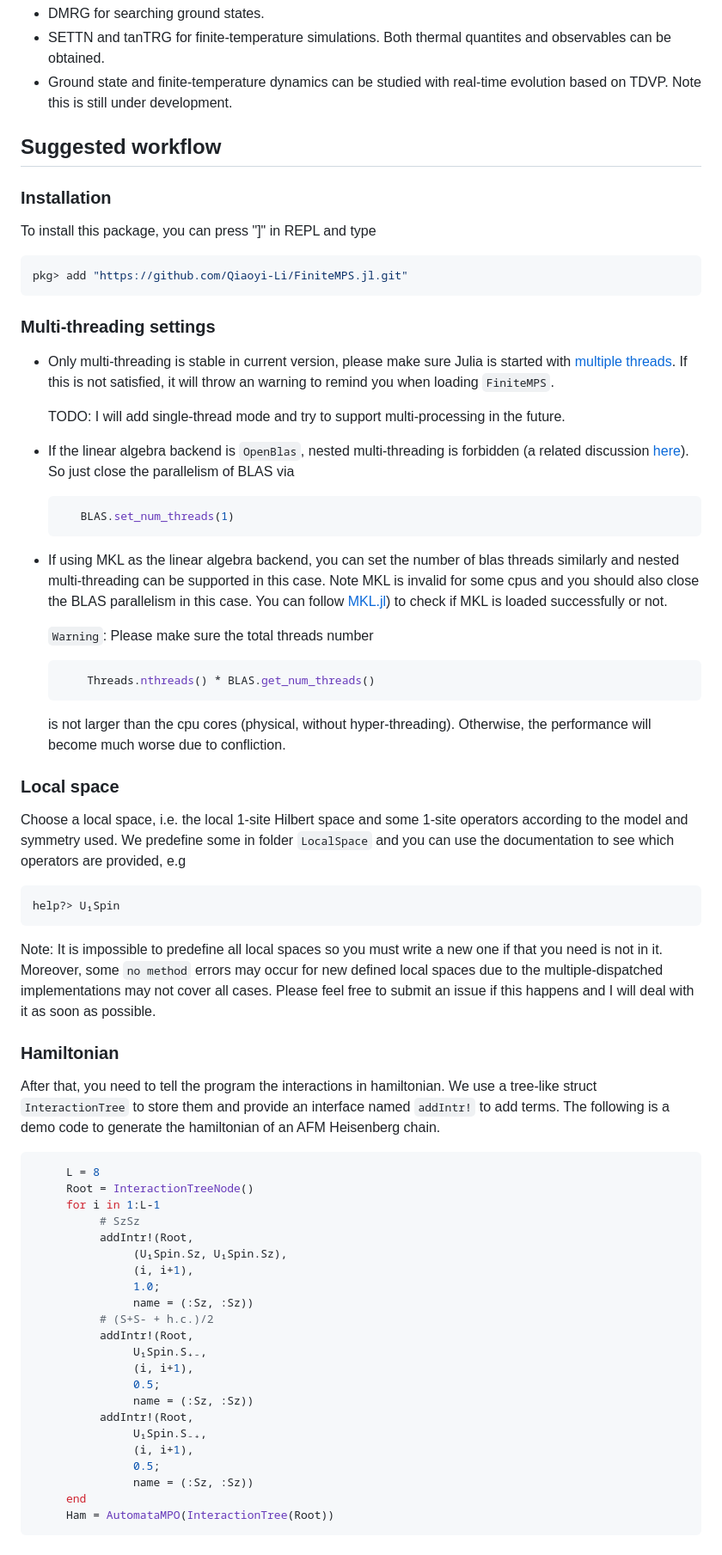
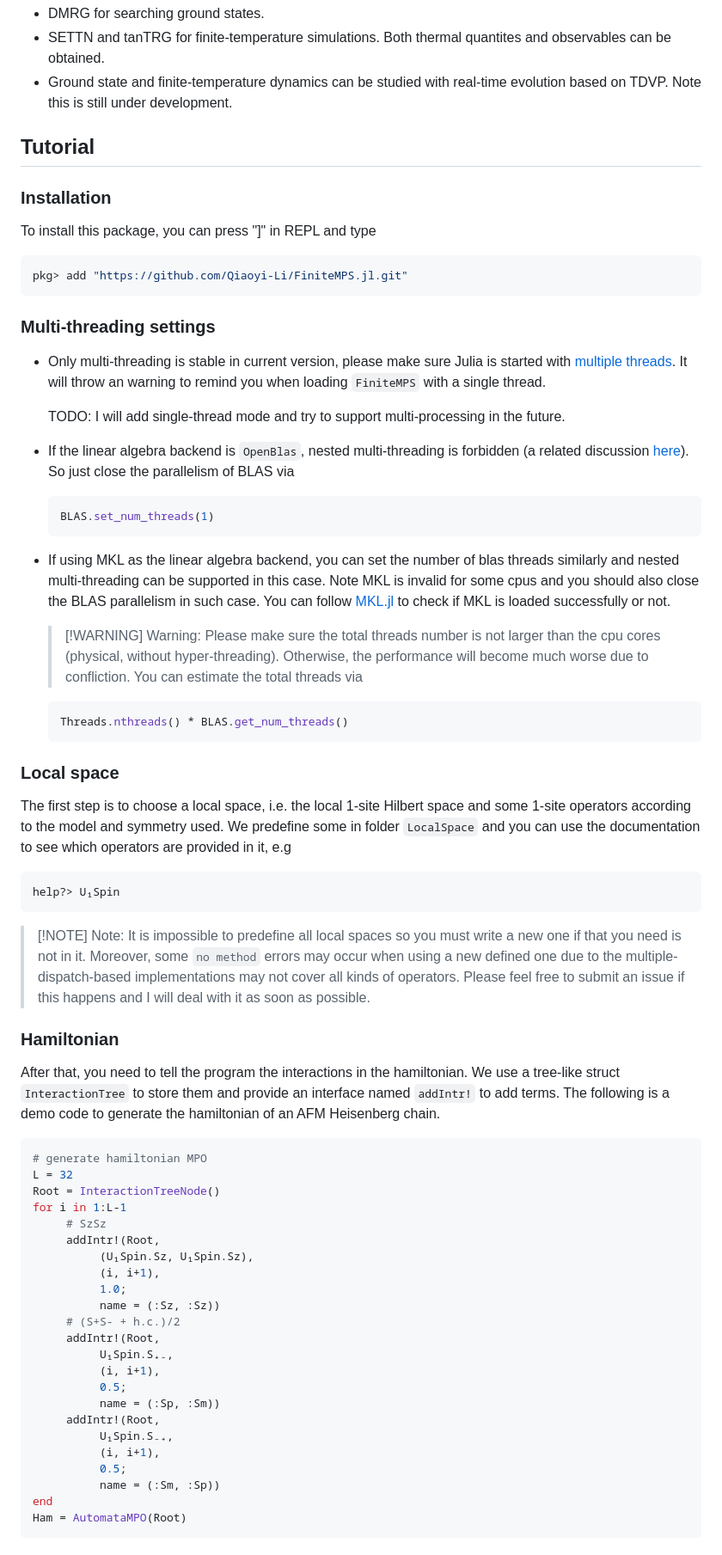
Before and after one commit to Qiaoyi-Li/FiniteMPS.jl, a Markdown page: README.md, the part around one of its changes. Shown at 86% size. GitHub-like rendering.

````diff
--- a/README.md
+++ b/README.md
@@ -30,7 +30,7 @@ Now this package contains
 - SETTN and tanTRG for finite-temperature simulations. Both thermal quantites and observables can be obtained.
 - Ground state and finite-temperature dynamics can be studied with real-time evolution based on TDVP. Note this is still under development.
 
-## Suggested workflow
+## Tutorial
 
 ### Installation
 To install this package, you can press "]" in REPL and type
@@ -39,55 +39,57 @@ pkg> add "https://github.com/Qiaoyi-Li/FiniteMPS.jl.git"
 ```
 
 ### Multi-threading settings
-- Only multi-threading is stable in current version, please make sure Julia is started with [multiple threads](https://docs.julialang.org/en/v1/manual/multi-threading/#man-multithreading). If this is not satisfied, it will throw an warning to remind you when loading `FiniteMPS`.
+- Only multi-threading is stable in current version, please make sure Julia is started with [multiple threads](https://docs.julialang.org/en/v1/manual/multi-threading/#man-multithreading). It will throw an warning to remind you when loading `FiniteMPS` with a single thread.
 
   TODO: I will add single-thread mode and try to support multi-processing in the future.
 
 - If the linear algebra backend is `OpenBlas`, nested multi-threading is forbidden (a related discussion [here](https://carstenbauer.github.io/ThreadPinning.jl/stable/explanations/blas/)). So just close the parallelism of BLAS via
   ```julia
-     BLAS.set_num_threads(1)
+  BLAS.set_num_threads(1)
   ```
 
-- If using MKL as the linear algebra backend, you can set the number of blas threads similarly and nested multi-threading can be supported in this case. Note MKL is invalid for some cpus and you should also close the BLAS parallelism in this case. You can follow [MKL.jl](https://github.com/JuliaLinearAlgebra/MKL.jl)) to check if MKL is loaded successfully or not.
+- If using MKL as the linear algebra backend, you can set the number of blas threads similarly and nested multi-threading can be supported in this case. Note MKL is invalid for some cpus and you should also close the BLAS parallelism in such case. You can follow [MKL.jl](https://github.com/JuliaLinearAlgebra/MKL.jl) to check if MKL is loaded successfully or not.
 
-   `Warning`: Please make sure the total threads number
-   ```julia
-       Threads.nthreads() * BLAS.get_num_threads()
-   ```
-   is not larger than the cpu cores (physical, without hyper-threading). Otherwise, the performance will become much worse due to confliction.
+   > [!WARNING] Warning:
+     Please make sure the total threads number is not larger than the cpu cores (physical, without hyper-threading). Otherwise, the performance will become much worse due to confliction. You can estimate the total threads via
+     ```julia
+     Threads.nthreads() * BLAS.get_num_threads()
+     ```
 
 
 ### Local space
-Choose a local space, i.e. the local 1-site Hilbert space and some 1-site operators according to the model and symmetry used. We predefine some in folder `LocalSpace` and you can use the documentation to see which operators are provided, e.g
+The first step is to choose a local space, i.e. the local 1-site Hilbert space and some 1-site operators according to the model and symmetry used. We predefine some in folder `LocalSpace` and you can use the documentation to see which operators are provided in it, e.g
 ```julia
 help?> U₁Spin
 ```
-Note: It is impossible to predefine all local spaces so you must write a new one if that you need is not in it. Moreover, some `no method` errors may occur for new defined local spaces due to the multiple-dispatched implementations may not cover all cases. Please feel free to submit an issue if this happens and I will deal with it as soon as possible.
+> [!NOTE] Note:
+It is impossible to predefine all local spaces so you must write a new one if that you need is not in it. Moreover, some `no method` errors may occur when using a new defined one due to the multiple-dispatch-based implementations may not cover all kinds of operators. Please feel free to submit an issue if this happens and I will deal with it as soon as possible.
 
 ### Hamiltonian
-After that, you need to tell the program the interactions in hamiltonian. We use a tree-like struct `InteractionTree` to store them and provide an interface named `addIntr!` to add terms. The following is a demo code to generate the hamiltonian of an AFM Heisenberg chain.
+After that, you need to tell the program the interactions in the hamiltonian. We use a tree-like struct `InteractionTree` to store them and provide an interface named `addIntr!` to add terms. The following is a demo code to generate the hamiltonian of an AFM Heisenberg chain.
 ```julia
-     L = 8
-     Root = InteractionTreeNode()
-     for i in 1:L-1
-          # SzSz
-          addIntr!(Root,
-               (U₁Spin.Sz, U₁Spin.Sz),
-               (i, i+1),
-               1.0;
-               name = (:Sz, :Sz))
-          # (S+S- + h.c.)/2
-          addIntr!(Root,
-               U₁Spin.S₊₋,
-               (i, i+1),
-               0.5;
-               name = (:Sz, :Sz))
-          addIntr!(Root,
-               U₁Spin.S₋₊,
-               (i, i+1),
-               0.5;
-               name = (:Sz, :Sz))
-     end
-     Ham = AutomataMPO(InteractionTree(Root))
+# generate hamiltonian MPO
+L = 32
+Root = InteractionTreeNode()
+for i in 1:L-1
+     # SzSz
+     addIntr!(Root,
+          (U₁Spin.Sz, U₁Spin.Sz),
+          (i, i+1),
+          1.0;
+          name = (:Sz, :Sz))
+     # (S+S- + h.c.)/2
+     addIntr!(Root,
+          U₁Spin.S₊₋,
+          (i, i+1),
+          0.5;
+          name = (:Sp, :Sm))
+     addIntr!(Root,
+          U₁Spin.S₋₊,
+          (i, i+1),
+          0.5;
+          name = (:Sm, :Sp))
+end
+Ham = AutomataMPO(Root)
 ```
 
````
Also changed, not shown: other parts of README.md (+61 -5 lines).
